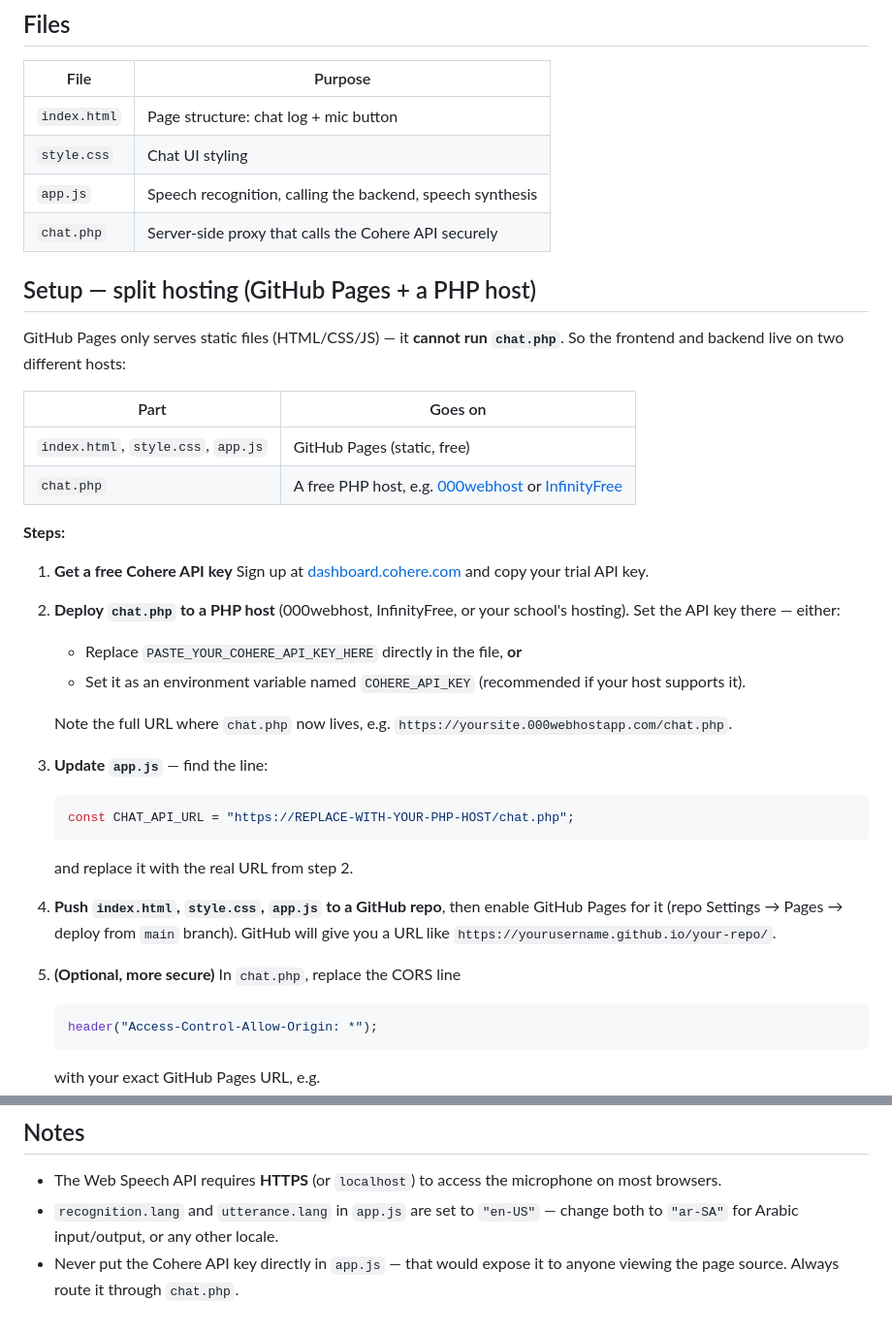
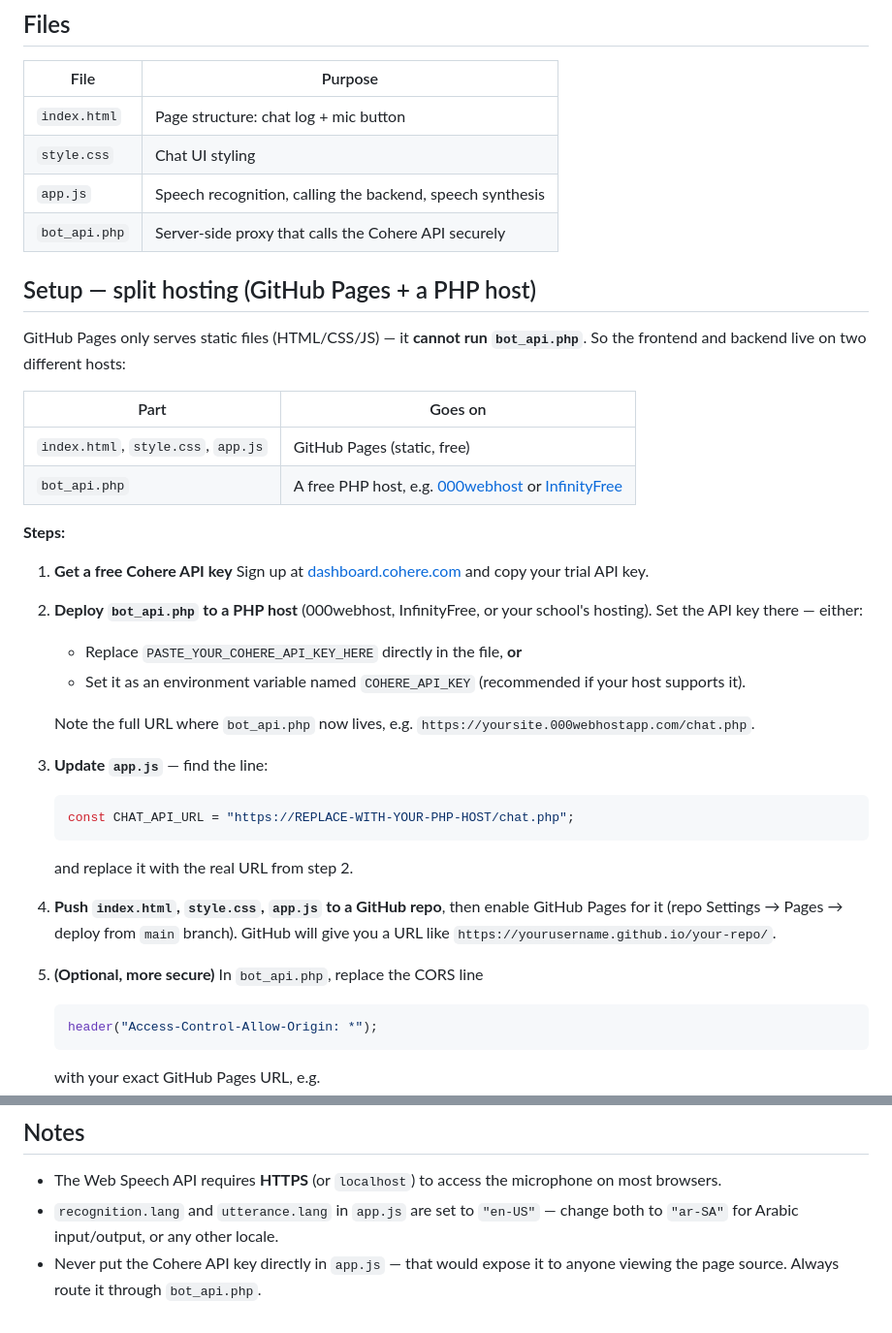
Before and after one commit to N-rift/voice_chat_bot_CLI, a Markdown page: README.md, 2 parts joined by grey strips. Shown at 97% size. GitHub-like rendering.

Commit message:
fixed name error

````diff
--- a/README.md
+++ b/README.md
@@ -23,17 +23,17 @@ the reply out loud.
 | `index.html` | Page structure: chat log + mic button |
 | `style.css` | Chat UI styling |
 | `app.js` | Speech recognition, calling the backend, speech synthesis |
-| `chat.php` | Server-side proxy that calls the Cohere API securely |
+| `bot_api.php` | Server-side proxy that calls the Cohere API securely |
 
 ## Setup — split hosting (GitHub Pages + a PHP host)
 
 GitHub Pages only serves static files (HTML/CSS/JS) — it **cannot run
-`chat.php`**. So the frontend and backend live on two different hosts:
+`bot_api.php`**. So the frontend and backend live on two different hosts:
 
 | Part | Goes on |
 |---|---|
 | `index.html`, `style.css`, `app.js` | GitHub Pages (static, free) |
-| `chat.php` | A free PHP host, e.g. [000webhost](https://www.000webhost.com) or [InfinityFree](https://infinityfree.net) |
+| `bot_api.php` | A free PHP host, e.g. [000webhost](https://www.000webhost.com) or [InfinityFree](https://infinityfree.net) |
 
 **Steps:**
 
@@ -41,13 +41,13 @@ GitHub Pages only serves static files (HTML/CSS/JS) — it **cannot run
    Sign up at [dashboard.cohere.com](https://dashboard.cohere.com/api-keys)
    and copy your trial API key.
 
-2. **Deploy `chat.php` to a PHP host** (000webhost, InfinityFree, or your
+2. **Deploy `bot_api.php` to a PHP host** (000webhost, InfinityFree, or your
    school's hosting). Set the API key there — either:
    - Replace `PASTE_YOUR_COHERE_API_KEY_HERE` directly in the file, **or**
    - Set it as an environment variable named `COHERE_API_KEY` (recommended
      if your host supports it).
 
-   Note the full URL where `chat.php` now lives, e.g.
+   Note the full URL where `bot_api.php` now lives, e.g.
    `https://yoursite.000webhostapp.com/chat.php`.
 
 3. **Update `app.js`** — find the line:
@@ -61,7 +61,7 @@ GitHub Pages only serves static files (HTML/CSS/JS) — it **cannot run
    `main` branch). GitHub will give you a URL like
    `https://yourusername.github.io/your-repo/`.
 
-5. **(Optional, more secure)** In `chat.php`, replace the CORS line
+5. **(Optional, more secure)** In `bot_api.php`, replace the CORS line
    ```php
    header("Access-Control-Allow-Origin: *");
    ```
@@ -81,4 +81,4 @@ GitHub Pages only serves static files (HTML/CSS/JS) — it **cannot run
 - `recognition.lang` and `utterance.lang` in `app.js` are set to `"en-US"` —
   change both to `"ar-SA"` for Arabic input/output, or any other locale.
 - Never put the Cohere API key directly in `app.js` — that would expose it
-  to anyone viewing the page source. Always route it through `chat.php`.
+  to anyone viewing the page source. Always route it through `bot_api.php`.
````
